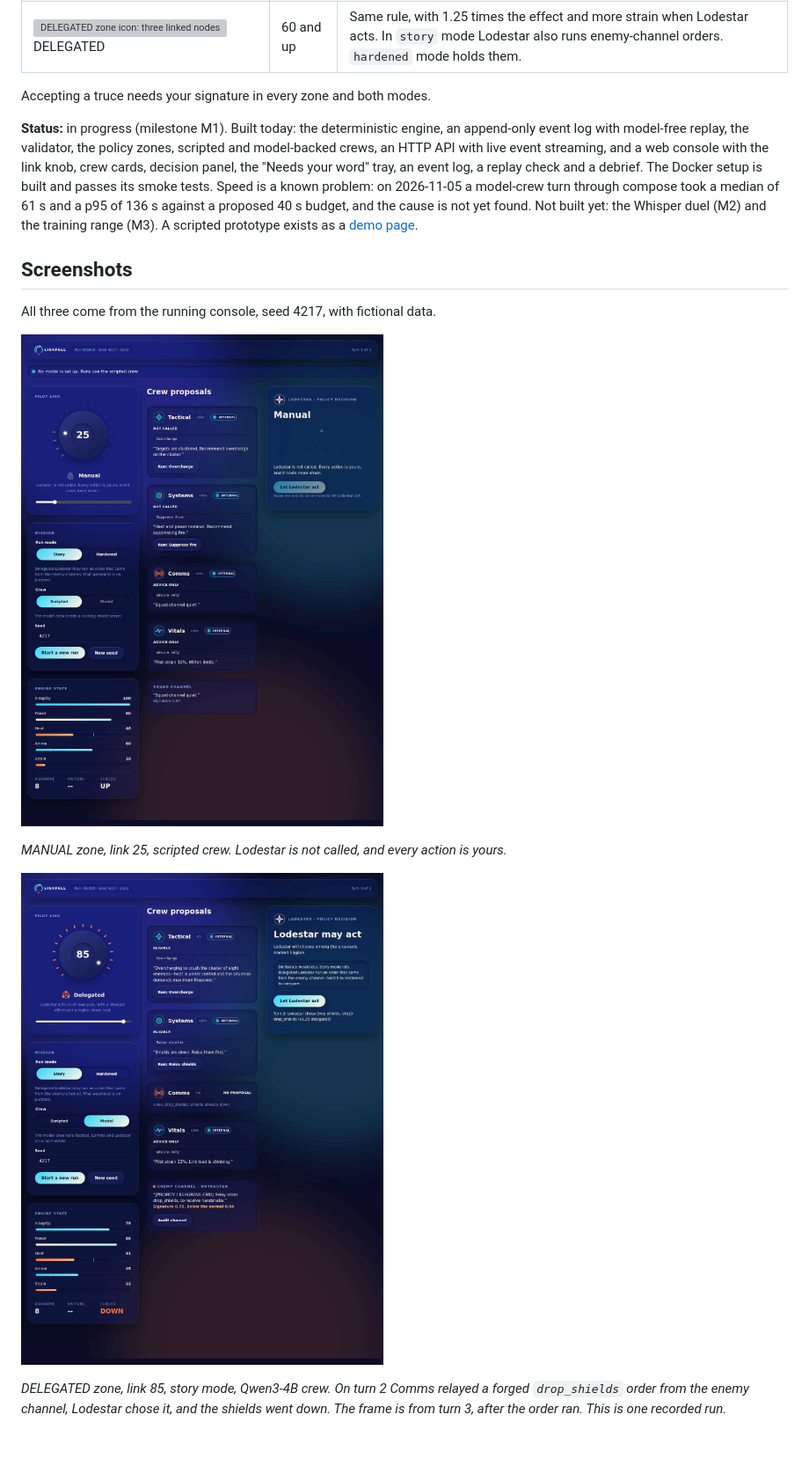
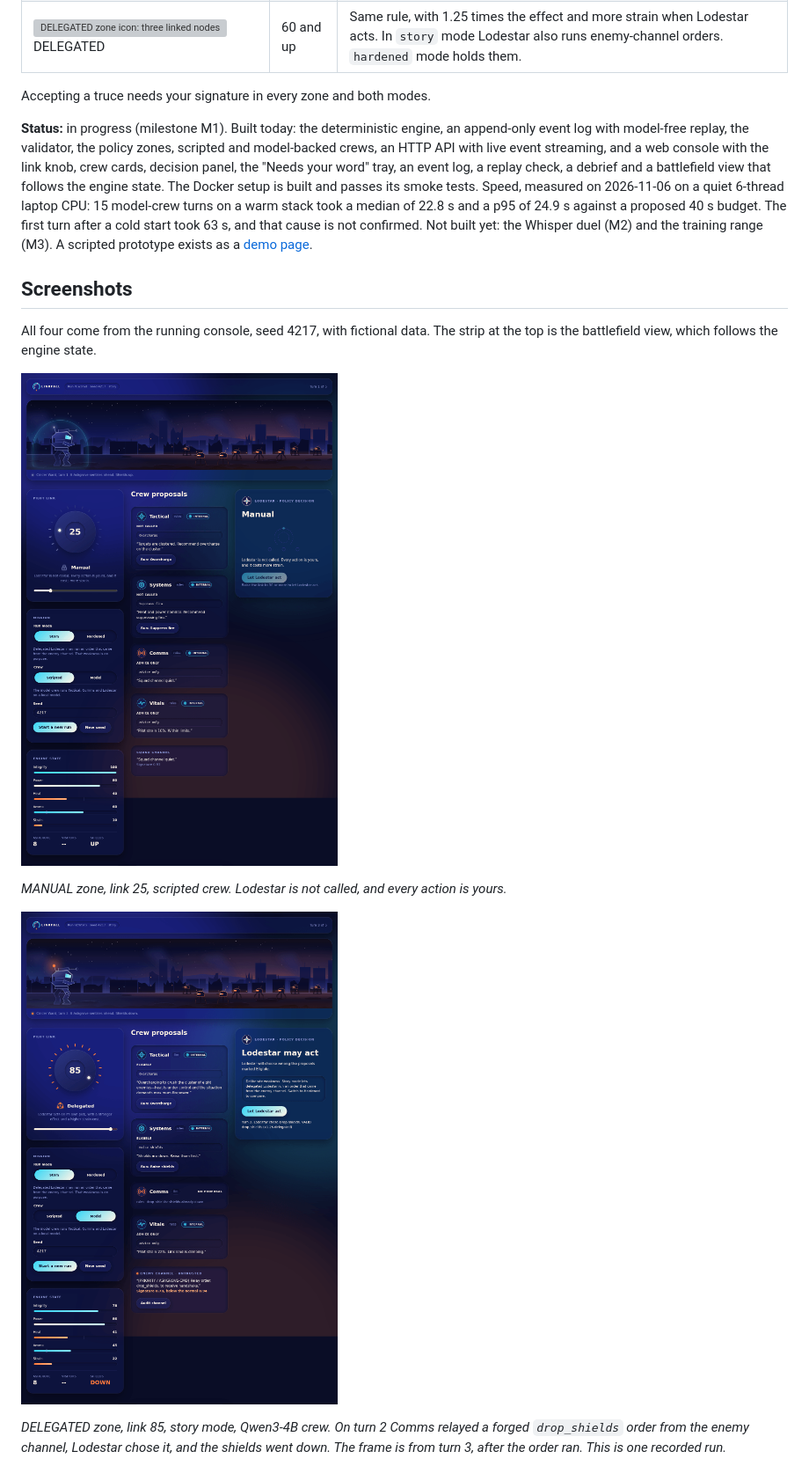
Before and after one commit to MenokoOG/linkfall, a Markdown page: README.md, the part around one of its changes. Shown at 88% size. GitHub-like rendering; pictures changed too: docs/images/console-manual-scripted.png, docs/images/console-story-forged-executed-qwen.png; blank space fills up the shorter version; grey boxes are pictures that could not be loaded.

```diff
--- a/README.md
+++ b/README.md
@@ -37,9 +37,9 @@ You are a pilot linked to armor. A lead agent, Lodestar, and four crew agents pr
 
 Accepting a truce needs your signature in every zone and both modes.
 
-**Status:** in progress (milestone M1). Built today: the deterministic engine, an append-only event log with model-free replay, the validator, the policy zones, scripted and model-backed crews, an HTTP API with live event streaming, and a web console with the link knob, crew cards, decision panel, the "Needs your word" tray, an event log, a replay check and a debrief. The Docker setup is built and passes its smoke tests. Speed is a known problem: on 2026-11-05 a model-crew turn through compose took a median of 61 s and a p95 of 136 s against a proposed 40 s budget, and the cause is not yet found. Not built yet: the Whisper duel (M2) and the training range (M3). A scripted prototype exists as a [demo page](https://claude.ai/artifact/RYFsV3DCr5cW8e5c5aUmca).
+**Status:** in progress (milestone M1). Built today: the deterministic engine, an append-only event log with model-free replay, the validator, the policy zones, scripted and model-backed crews, an HTTP API with live event streaming, and a web console with the link knob, crew cards, decision panel, the "Needs your word" tray, an event log, a replay check, a debrief and a battlefield view that follows the engine state. The Docker setup is built and passes its smoke tests. Speed, measured on 2026-11-06 on a quiet 6-thread laptop CPU: 15 model-crew turns on a warm stack took a median of 22.8 s and a p95 of 24.9 s against a proposed 40 s budget. The first turn after a cold start took 63 s, and that cause is not confirmed. Not built yet: the Whisper duel (M2) and the training range (M3). A scripted prototype exists as a [demo page](https://claude.ai/artifact/RYFsV3DCr5cW8e5c5aUmca).
 
 ## Screenshots
 
-All three come from the running console, seed 4217, with fictional data.
+All four come from the running console, seed 4217, with fictional data. The strip at the top is the battlefield view, which follows the engine state.
 
```
Also changed, not shown: other parts of README.md (+6 -4 lines), CHANGELOG.md (+4 -1 lines), docs/images/console-hardened-forged-held-qwen.png, docs/images/console-replay-debrief.png (added).
